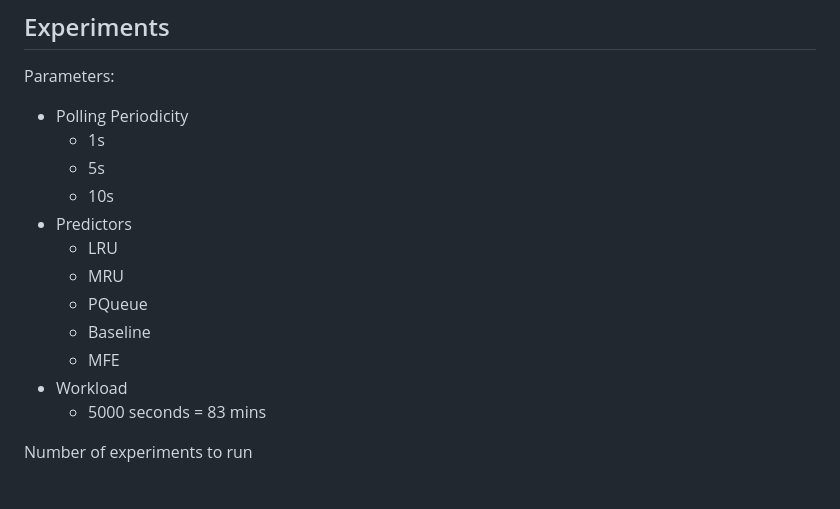
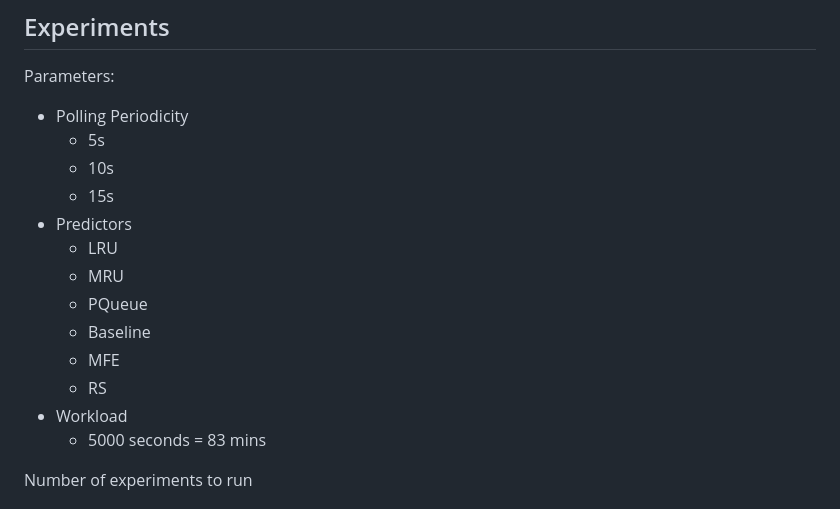
Before and after one commit to mauliolaa/iw-openwhisk-local, a Markdown page: README.md, the part around the change. Rendered like a GitHub page.

```diff
--- a/README.md
+++ b/README.md
@@ -114,15 +114,16 @@ Then we can tabulate the warm/cold counters as well as elapsed timing.
 
 Parameters:
 - Polling Periodicity
-  - 1s
   - 5s
   - 10s
+  - 15s
 - Predictors
   - LRU
   - MRU
   - PQueue
   - Baseline
   - MFE
+  - RS
 - Workload
   - 5000 seconds = 83 mins
 
```
